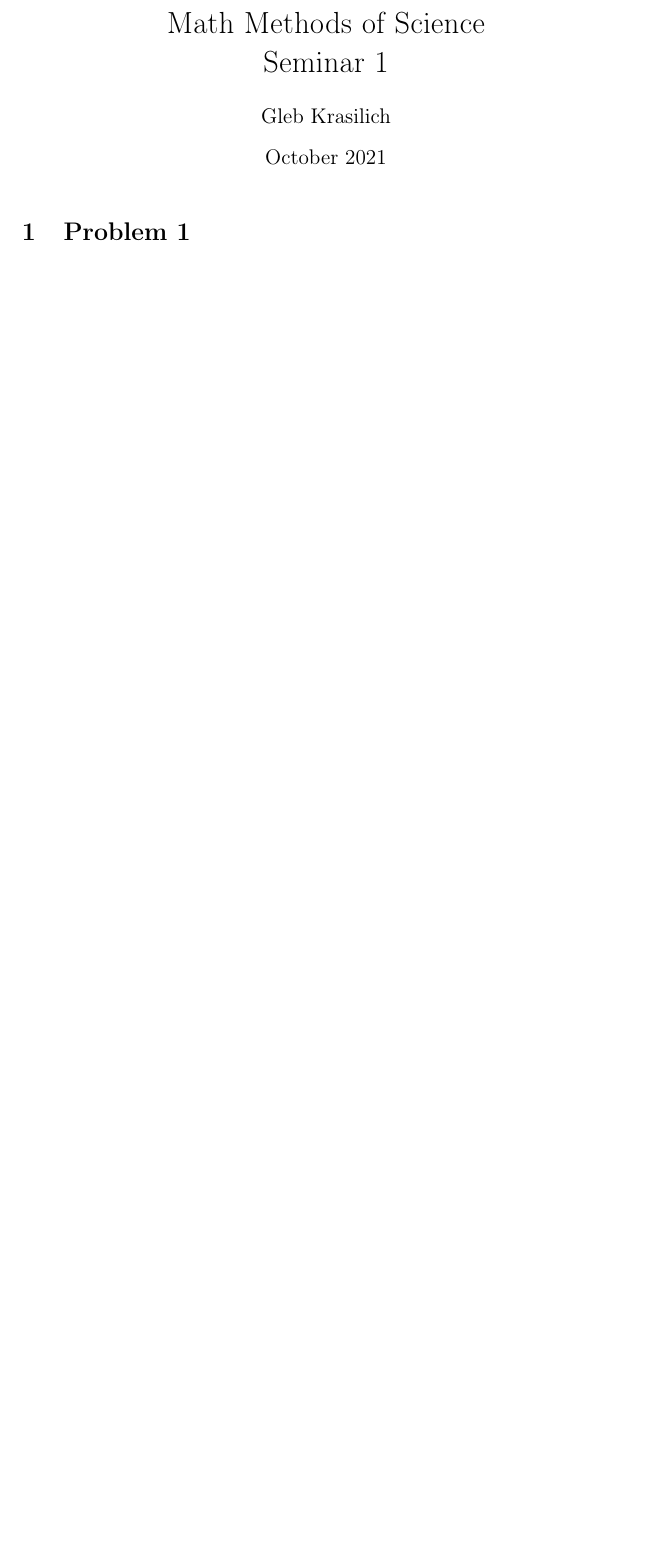
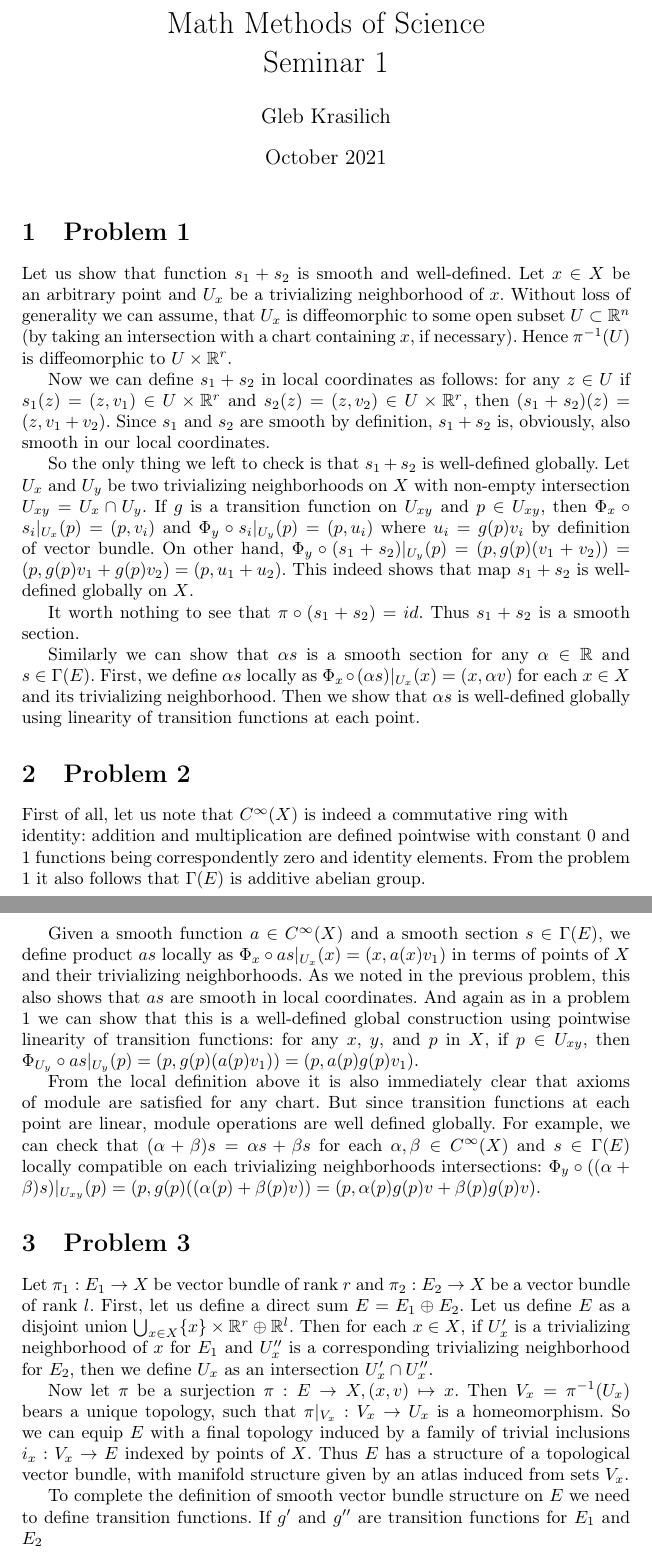
Before and after one commit to GlebChili/DifferentialGeometry, a LaTeX document (Seminar1/main.tex): part of the page before the commit and two parts of pages 1 and 2 of 2 after it, the two joined at a grey line, cut so that both start at the same text, the shorter picture padded with empty space. Compiled offline with pdfLaTeX.

Commit message:
Update main.tex

```diff
--- a/Seminar1/main.tex
+++ b/Seminar1/main.tex
@@ -18,9 +18,6 @@
 \newtheorem{definition}{Definition}
 \newtheorem{corollary}{Corollary}
 
-\newcommand{\la}{\langle}
-\newcommand{\ra}{\rangle}
-
 \title{Math Methods of Science \\
 Seminar 1}
 \author{Gleb Krasilich}
@@ -32,6 +29,76 @@ Seminar 1}
 
 \section{Problem 1}
 
+Let us show that function $s_1 + s_2$ is smooth and well-defined.
+Let $x \in X$ be an arbitrary point and $U_x$ be a trivializing neighborhood of $x$.
+Without loss of generality we can assume,
+that $U_x$ is diffeomorphic to some open subset $ U \subset \mathbb R^n$
+(by taking an intersection with a chart containing $x$, if necessary).
+Hence $\pi^{-1} (U)$ is diffeomorphic to $U \times \mathbb R^r$.
 
+Now we can define $s_1 + s_2$ in local coordinates as follows:
+for any $z \in U$ if $s_1(z) = (z, v_1) \in U \times \mathbb R^r$
+and $s_2 (z) = (z, v_2) \in U \times \mathbb R^r$,
+then $(s_1 + s_2)(z) = (z, v_1 + v_2)$.
+Since $s_1$ and $s_2$ are smooth by definition,
+$s_1 + s_2$ is, obviously, also smooth in our local coordinates.
+
+So the only thing we left to check is that $s_1 + s_2$ is well-defined globally.
+Let $U_x$ and $U_y$ be two trivializing neighborhoods on $X$ with non-empty intersection
+$U_{xy} = U_x \cap U_y$. If $g$ is a transition function on $U_{xy}$ and
+$p \in U_{xy}$, then $\Phi_x \circ s_i |_{U_x}(p) = (p, v_i)$ and
+$\Phi_y \circ s_i |_{U_y}(p) = (p, u_i)$ where $u_i = g(p) v_i$ by definition of vector bundle.
+On other hand,
+$\Phi_y \circ (s_1 + s_2) |_{U_y}(p) = (p, g(p)(v_1 + v_2)) = (p, g(p)v_1 + g(p)v_2) = (p, u_1 + u_2)$.
+This indeed shows that map $s_1 + s_2$ is well-defined globally on $X$.
+
+It worth nothing to see that $\pi \circ (s_1 + s_2) = id$. Thus $s_1 + s_2$ is a smooth section.
+
+Similarly we can show that $\alpha s$ is a smooth section for any $\alpha \in \mathbb R$
+and $s \in \Gamma(E)$. First, we define $\alpha s$ locally as
+$\Phi_x \circ (\alpha s) |_{U_x} (x) = (x, \alpha v)$ for each $x \in X$ and its trivializing neighborhood.
+Then we show that $\alpha s$ is well-defined globally using linearity of transition functions at each point.
+
+\section{Problem 2}
+
+First of all, let us note that $C^\infty (X)$ is indeed a commutative ring with  \\ identity:
+addition and multiplication are defined pointwise with constant 0 and 1 functions being correspondently
+zero and identity elements. From the problem 1 it also follows that $\Gamma (E)$ is additive
+abelian group.
+
+Given a smooth function $a \in C^\infty (X)$ and a smooth section $s \in \Gamma (E)$,
+we define product $as$ locally as $\Phi_x \circ as |_{U_x} (x) = (x, a(x) v_1)$
+in terms of points of $X$ and their trivializing neighborhoods.
+As we noted in the previous problem, this also shows that $as$ are smooth in local coordinates.
+And again as in a problem 1 we can show that this is a well-defined global construction using pointwise
+linearity of transition functions: for any $x$, $y$, and $p$ in $X$, if $p \in U_{xy}$,
+then $\Phi_{U_y} \circ as |_{U_y} (p) = (p, g(p)(a(p)v_1)) = (p, a(p)g(p)v_1)$.
+
+From the local definition above it is also immediately clear that axioms of module are
+satisfied for any chart. But since transition functions at each point are linear, module
+operations are well defined globally. For example, we can check that $(\alpha + \beta)s = \alpha s + \beta s$
+for each $\alpha, \beta \in C^\infty (X)$ and $s \in \Gamma (E)$ locally compatible on
+each trivializing neighborhoods intersections:
+$\Phi_y \circ ((\alpha + \beta) s) |_{U_{xy}} (p) = (p, g(p)((\alpha(p) + \beta(p) v)) = (p, \alpha(p)g(p)v + \beta(p)g(p)v)$.
+
+\section{Problem 3}
+
+Let $\pi_1: E_1 \rightarrow X$ be vector bundle of rank $r$ and
+$\pi_2: E_2 \rightarrow X$ be a vector bundle of rank $l$.
+First, let us define a direct sum $E = E_1 \oplus E_2$.
+Let us define $E$ as a disjoint union $\bigcup_{x \in X} \{ x \} \times \mathbb R^r \oplus \mathbb R^l$.
+Then for each $x \in X$, if $U_x'$ is a trivializing neighborhood of $x$ for $E_1$
+and $U_x''$ is a corresponding trivializing neighborhood for $E_2$,
+then we define $U_x$ as an intersection $U_x' \cap U_x''$.
+
+Now let $\pi$ be a surjection $\pi: E \rightarrow X, (x, v) \mapsto x$.
+Then $V_x = \pi^{-1} (U_x)$ bears a unique topology, such that $\pi |_{V_x}: V_x \rightarrow U_x$
+is a homeomorphism. So we can equip $E$ with a final topology induced by a family
+of trivial inclusions $i_x: V_x \rightarrow E$ indexed by points of $X$. Thus $E$ has
+a structure of a topological vector bundle, with manifold structure given by an atlas
+induced from sets $V_x$.
+
+To complete the definition of smooth vector bundle structure on $E$ we need to define
+transition functions. If $g'$ and $g''$ are transition functions for $E_1$ and $E_2$
 
 \end{document}
```
